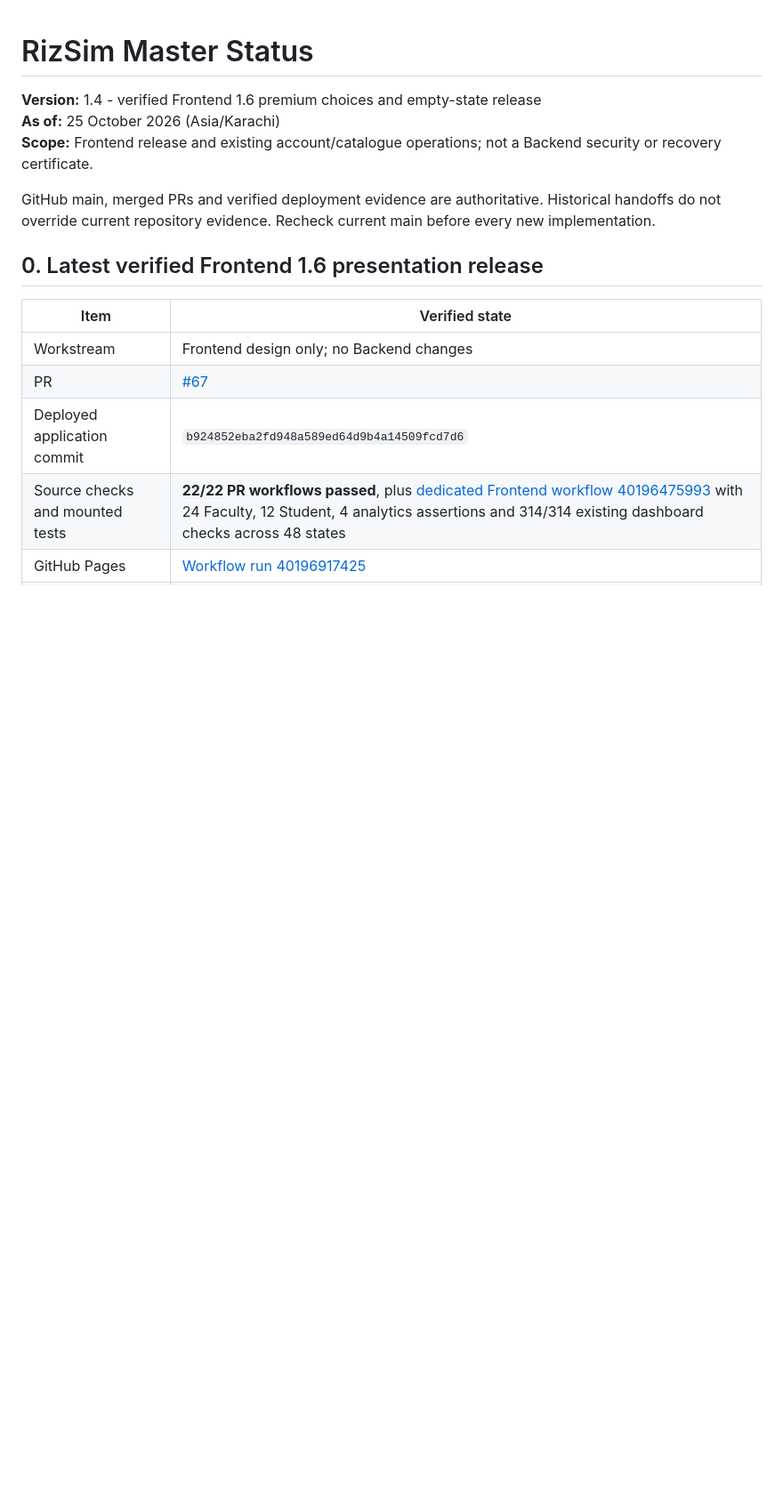
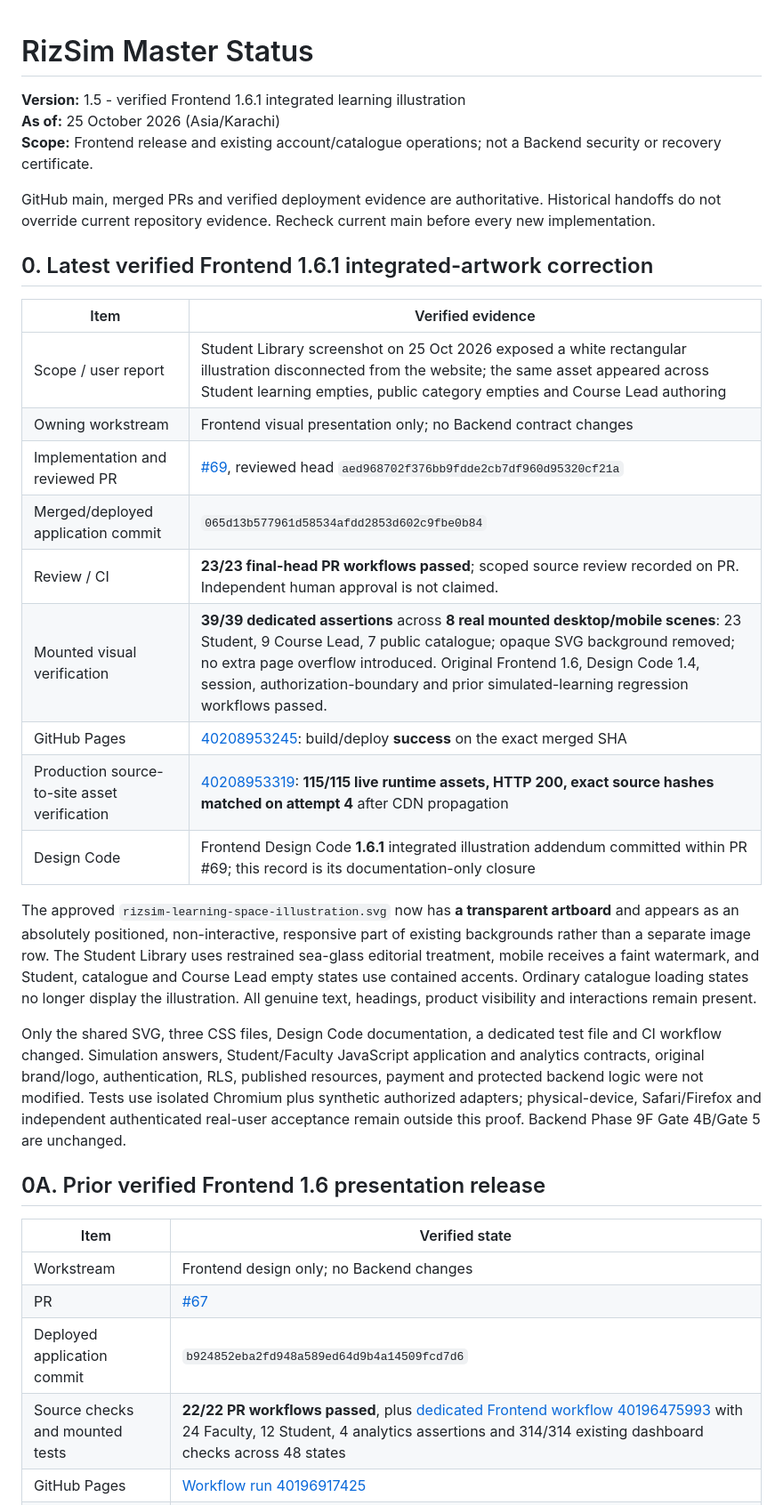
Before and after one commit to rizsimulation/rizsim-website, a Markdown page: RizSim_Master_Status.md, the part around one of its changes. Shown at 89% size. Drawn GitHub-style; blank space fills up the shorter version.

Commit message:
Docs: record verified Frontend 1.6.1 release and production evidence

```diff
--- a/RizSim_Master_Status.md
+++ b/RizSim_Master_Status.md
@@ -1,12 +1,30 @@
 # RizSim Master Status
 
-**Version:** 1.4 - verified Frontend 1.6 premium choices and empty-state release
+**Version:** 1.5 - verified Frontend 1.6.1 integrated learning illustration
 **As of:** 25 October 2026 (Asia/Karachi)
 **Scope:** Frontend release and existing account/catalogue operations; not a Backend security or recovery certificate.
 
 GitHub main, merged PRs and verified deployment evidence are authoritative. Historical handoffs do not override current repository evidence. Recheck current main before every new implementation.
 
-## 0. Latest verified Frontend 1.6 presentation release
+## 0. Latest verified Frontend 1.6.1 integrated-artwork correction
+
+| Item | Verified evidence |
+|---|---|
+| Scope / user report | Student Library screenshot on 25 Oct 2026 exposed a white rectangular illustration disconnected from the website; the same asset appeared across Student learning empties, public category empties and Course Lead authoring |
+| Owning workstream | Frontend visual presentation only; no Backend contract changes |
+| Implementation and reviewed PR | [#69](https://github.com/rizsimulation/rizsim-website/pull/69), reviewed head `aed968702f376bb9fdde2cb7df960d95320cf21a` |
+| Merged/deployed application commit | `065d13b577961d58534afdd2853d602c9fbe0b84` |
+| Review / CI | **23/23 final-head PR workflows passed**; scoped source review recorded on PR. Independent human approval is not claimed. |
+| Mounted visual verification | **39/39 dedicated assertions** across **8 real mounted desktop/mobile scenes**: 23 Student, 9 Course Lead, 7 public catalogue; opaque SVG background removed; no extra page overflow introduced. Original Frontend 1.6, Design Code 1.4, session, authorization-boundary and prior simulated-learning regression workflows passed. |
+| GitHub Pages | [40208953245](https://github.com/rizsimulation/rizsim-website/actions/runs/40208953245): build/deploy **success** on the exact merged SHA |
+| Production source-to-site asset verification | [40208953319](https://github.com/rizsimulation/rizsim-website/actions/runs/40208953319): **115/115 live runtime assets, HTTP 200, exact source hashes matched on attempt 4** after CDN propagation |
+| Design Code | Frontend Design Code **1.6.1** integrated illustration addendum committed within PR #69; this record is its documentation-only closure |
+
+The approved `rizsim-learning-space-illustration.svg` now has **a transparent artboard** and appears as an absolutely positioned, non-interactive, responsive part of existing backgrounds rather than a separate image row. The Student Library uses restrained sea-glass editorial treatment, mobile receives a faint watermark, and Student, catalogue and Course Lead empty states use contained accents. Ordinary catalogue loading states no longer display the illustration. All genuine text, headings, product visibility and interactions remain present.
+
+Only the shared SVG, three CSS files, Design Code documentation, a dedicated test file and CI workflow changed. Simulation answers, Student/Faculty JavaScript application and analytics contracts, original brand/logo, authentication, RLS, published resources, payment and protected backend logic were not modified. Tests use isolated Chromium plus synthetic authorized adapters; physical-device, Safari/Firefox and independent authenticated real-user acceptance remain outside this proof. Backend Phase 9F Gate 4B/Gate 5 are unchanged.
+
+## 0A. Prior verified Frontend 1.6 presentation release
 
 | Item | Verified state |
 |---|---|
```
Also changed, not shown: other parts of RizSim_Master_Status.md (+1 -0 lines).
